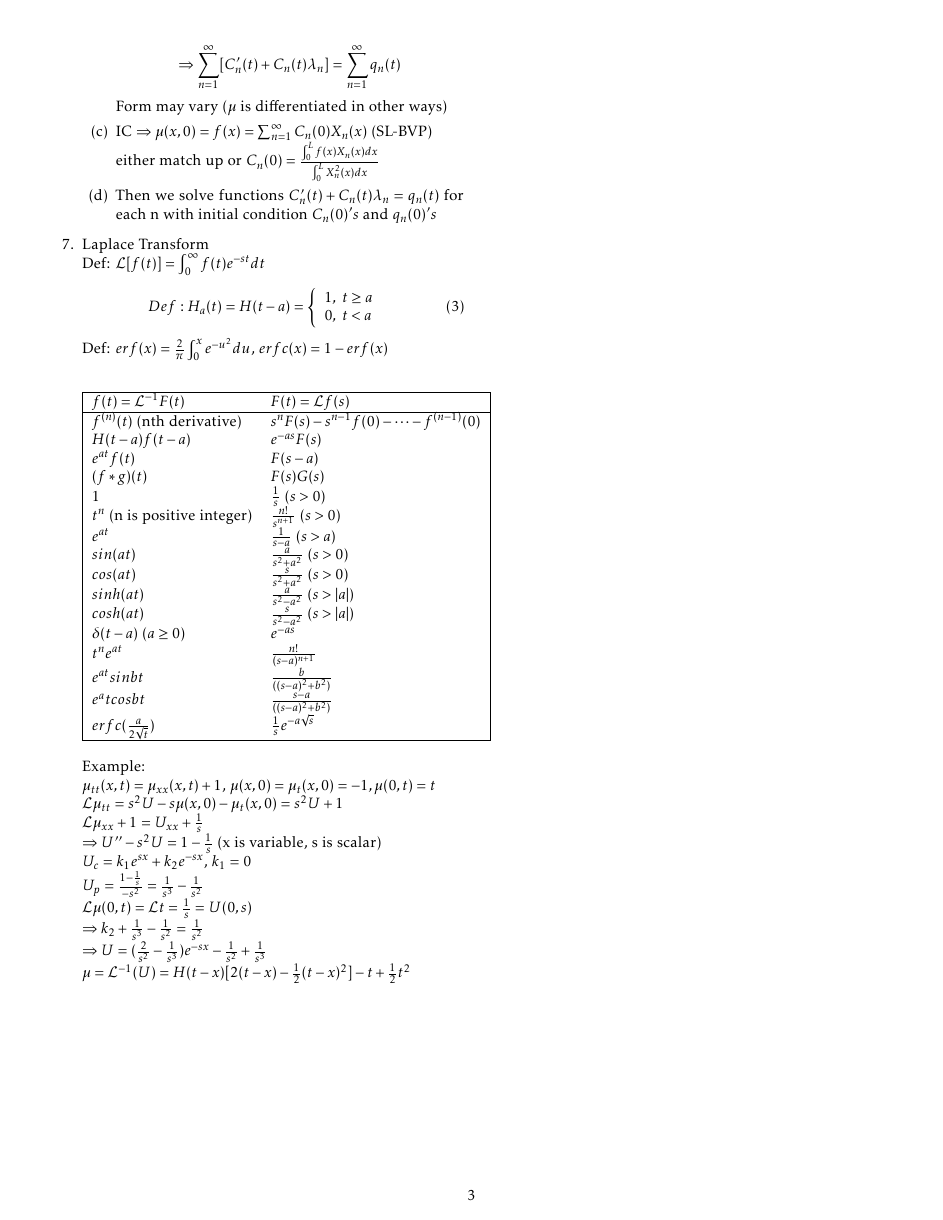
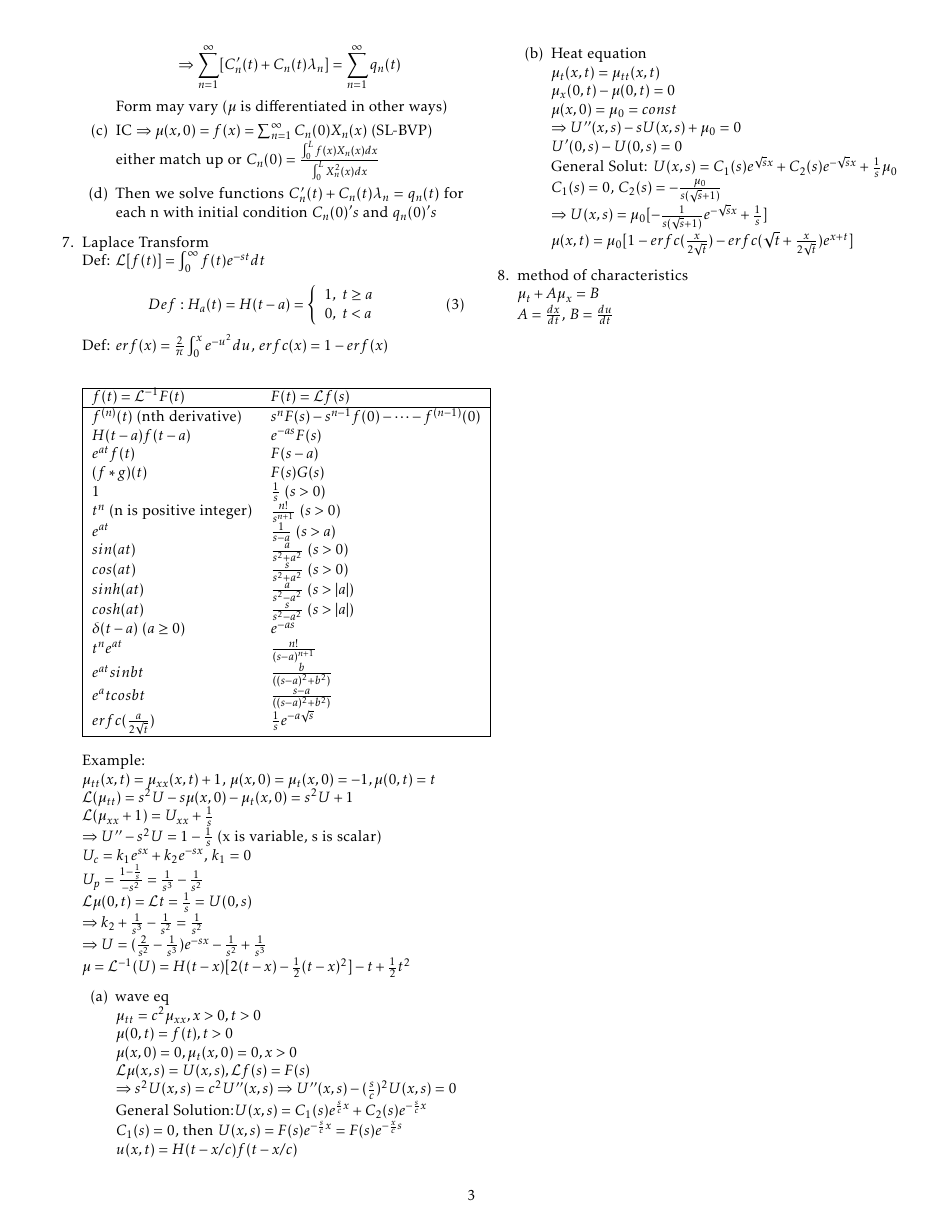
Before and after one commit to imbaguanxin/MATH4545, a LaTeX document (Notes.tex): page 3 of 3. Compiled offline with pdfLaTeX.

Commit message:
update note

```diff
--- a/Notes.tex
+++ b/Notes.tex
@@ -184,7 +184,8 @@
 				\end{enumerate}
 			\item d'Alembert's solution to the Wave Equation\\
 				Given $\mu (x,0) = F(x)$,$\mu_t (x,0) = 0$ we want to get $\mu(x,t)$\\
-				Do an odd extention on $F(x)$, then $\mu(x,t) = \frac{F(x+ct) + F(x-ct)}{2}$. Usually c is 1. Simply draw the graph of $F(x+ct)$(shift to left) and $F(x-ct)$(shift to right) and get the average.
+				Do an odd extention on $F(x)$, then $\mu(x,t) = \frac{F(x+ct) + F(x-ct)}{2}$. Usually c is 1. Simply draw the graph of $F(x+ct)$(shift to left) and $F(x-ct)$(shift to right) and get the average.\\
+				A full period: $\frac{2L}{c}$
 	    \end{enumerate}
 
 	\item Laplace Equation\\
@@ -316,6 +317,32 @@
 	$\Rightarrow k_2 + \frac{1}{s^3} - \frac{1}{s^2} = \frac{1}{s^2}$\\
 	$\Rightarrow U = (\frac{2}{s^2} - \frac{1}{s^3})e^{-sx} - \frac{1}{s^2} + \frac{1}{s^3}$\\
 	$\mu = \Lap^{-1}(U) = H(t-x)[2(t-x)-\frac{1}{2}(t-x)^2] - t + \frac{1}{2}t^2$
+	\begin{enumerate}
+		\item wave eq\\
+		$\mu_{tt} = c^2\mu_{xx}, x>0 , t >0\\
+		\mu(0,t) = f(t), t > 0\\
+		\mu(x,0) = 0, \mu_t(x,0) = 0, x > 0$\\
+		$\Lap{\mu(x,s)} = U(x,s), \Lap{f(s)} = F(s)$\\
+		$\Rightarrow s^2U(x,s) = c^2U''(x,s) \Rightarrow U''(x,s) - (\frac{s}{c})^2U(x,s) = 0$\\
+		General Solution:$U(x,s) = C_1(s)e^{\frac{s}{c}x}+ C_2(s)e^{-\frac{s}{c}x}$\\
+		$C_1(s) = 0$, then $U(x,s) = F(s)e^{-\frac{s}{c}x} =  F(s)e^{-\frac{x}{c}s}$\\
+		$u(x,t) = H(t-x/c)f(t-x/c)$
+		\item Heat equation\\
+		$\mu_t(x,t) = \mu_{tt}(x,t)\\
+		\mu_x(0,t) - \mu(0,t) = 0\\
+		\mu(x,0) = \mu_0 = const$\\
+		$\Rightarrow U''(x,s) - sU(x,s) + \mu_0 = 0\\
+		U'(0,s) - U(0,s) = 0$\\
+		General Solut: $U(x,s) = C_1(s)e^{\sqrt{s}x} + C_2(s)e^{-\sqrt{s}x} + \frac{1}{s}\mu_0$\\
+		$C_1(s) =  0$, $C_2(s) = -\frac{\mu_0}{s(\sqrt{s} + 1)}$\\
+		$\Rightarrow U(x,s) = \mu_0[-\frac{1}{s(\sqrt{s} + 1)}e^{-\sqrt{s}x}+\frac{1}{s}]$\\
+		$\mu(x,t) = \mu_0[1-erfc(\frac{x}{2\sqrt{t}})- erfc(\sqrt{t} + \frac{x}{2\sqrt{t}})e^{x+t}]$
+	\end{enumerate}
+
+	\item method of characteristics\\
+	$\mu_t + A \mu_x = B$\\
+	$A = \frac{dx}{dt}$, $B = \frac{du}{dt}$\\
+
 
 
 \end{enumerate}
```
Also changed, not shown: Notes.pdf, Notes.tex (4 more changed lines).
